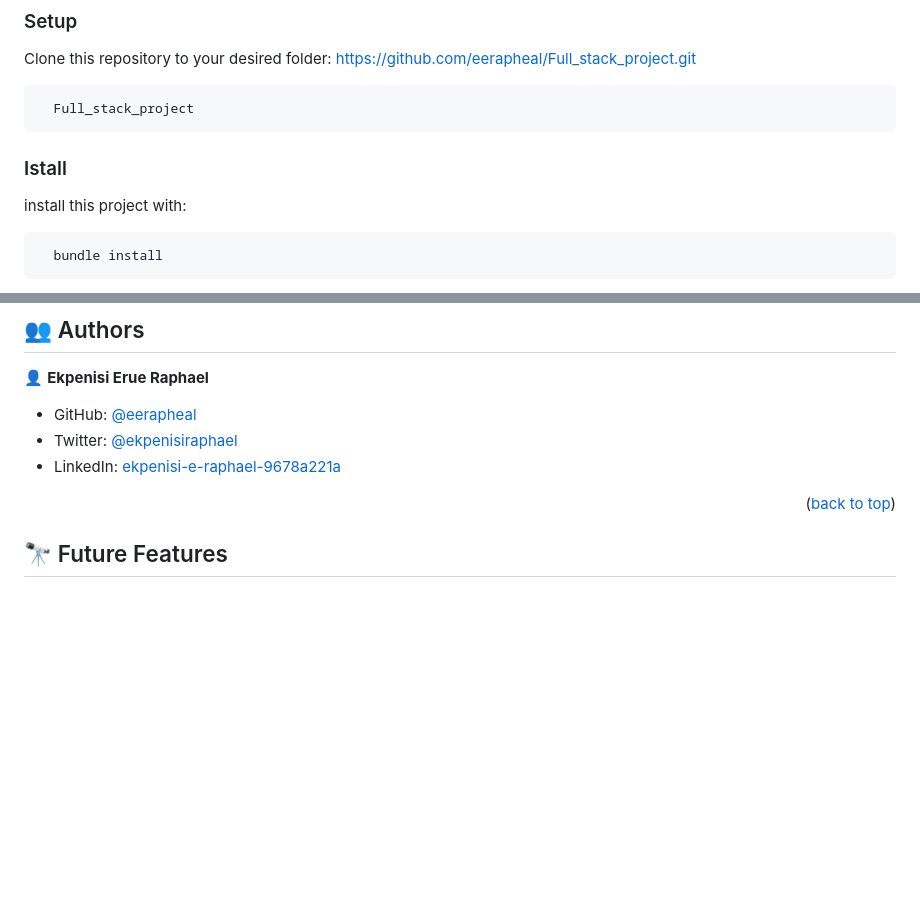
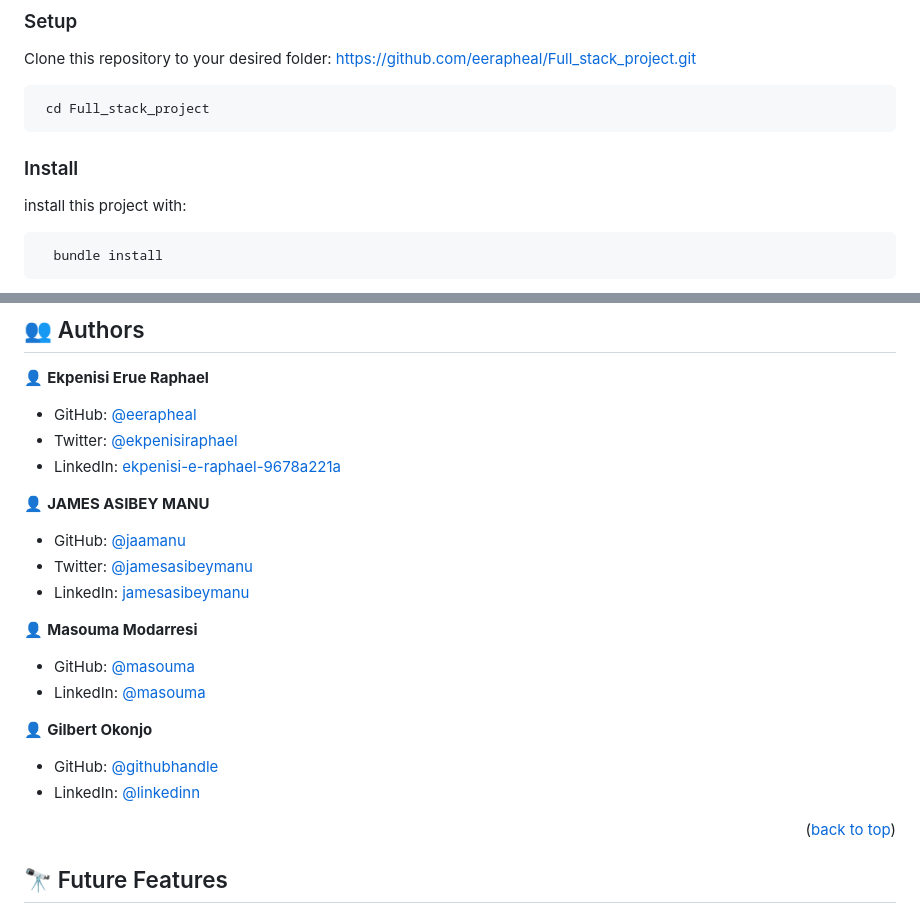
Before and after one commit to eerapheal/Full_stack_project, a Markdown page: README.md, 2 parts joined by grey strips. Rendered like a GitHub page; blank space fills up the shorter version.

````diff
--- a/README.md
+++ b/README.md
@@ -72,11 +72,11 @@ In order to run this project you need:
 Clone this repository to your desired folder:
 https://github.com/eerapheal/Full_stack_project.git
 ```
-  Full_stack_project
+ cd Full_stack_project
 ```
 
 
-### Istall
+### Install
 install this project with:
 ```
   bundle install
@@ -113,6 +113,21 @@ To run the project, run `ruby <filename>` in your terminal
 - Twitter: [@ekpenisiraphael](https://twitter.com/ekpenisiraphael)
 - LinkedIn: [ekpenisi-e-raphael-9678a221a](https://www.linkedin.com/in/ekpenisi-e-raphael-9678a221a/)
 
+👤 **JAMES ASIBEY MANU**
+
+- GitHub: [@jaamanu](https://github.com/jaamanu)
+- Twitter: [@jamesasibeymanu](https://twitter.com/jamesasibeymanu)
+- LinkedIn: [jamesasibeymanu](https://linkedin.com/in/jamesasibeymanu)
+
+👤 **Masouma Modarresi**
+
+- GitHub: [@masouma](https://github.com/Masouma864)
+- LinkedIn: [@masouma](https://www.linkedin.com/in/masouma-modarresi)
+
+👤 **Gilbert Okonjo**
+
+- GitHub: [@githubhandle](https://github.com/OpondoG)
+- LinkedIn: [@linkedinn](https://www.linkedin.com/in/gilbert-okonjo/)
 
 <p align="right">(<a href="#readme-top">back to top</a>)</p>
 
````
